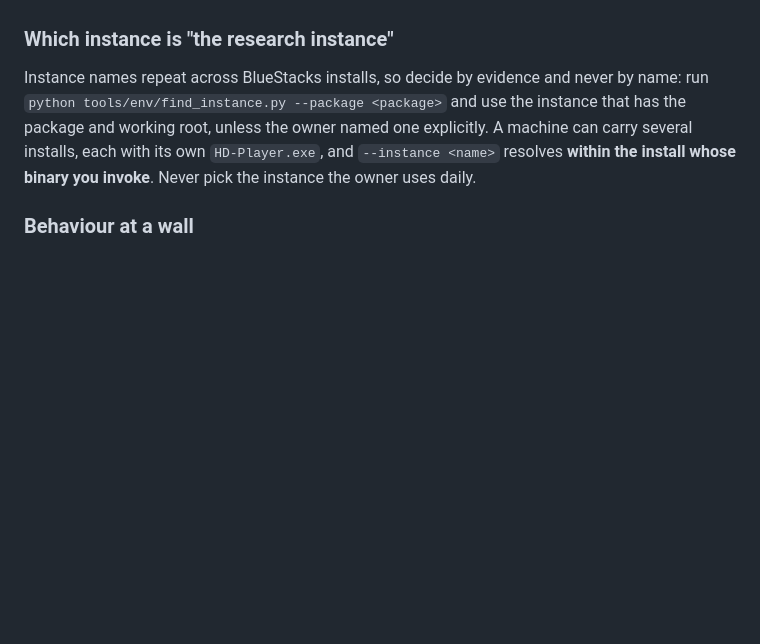
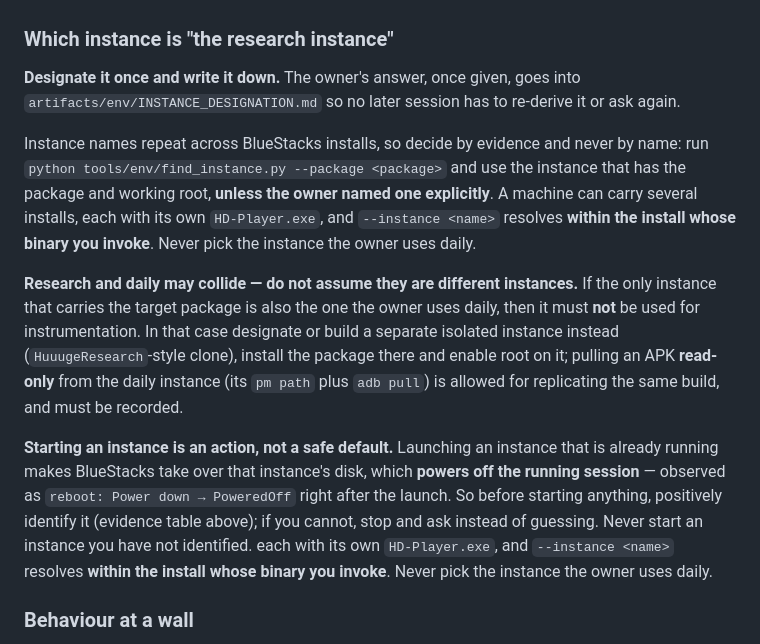
Before and after one commit to 840832144/huuuge-android-research, a Markdown page: AGENTS.md, the part around the change. Rendered like a GitHub page; blank space fills up the shorter version.

Commit message:
docs(agents): designation record + start-an-instance is an action, not a default
Reported from another deployment: an agent started an instance it could not prove
was the research one, and in the same minute an already-running instance powered
off (reboot: Power down -> PoweredOff) - the signature of BlueStacks taking over a
same-named instance's disk, i.e. very likely the owner's running instance was
interrupted. Nothing was modified on it (no injection, no install, no config
edit), but the launch was outside the standing authorization because identity had
not been established first.

The rule previously assumed research and daily are always different instances.
That assumption fails on a machine where the only instance carrying the target
package is also the one the owner uses daily, so it is now stated explicitly:

- designate the research instance once and write it down in the new
  artifacts/env/INSTANCE_DESIGNATION.md, so later sessions read the answer instead
  of re-deriving it or asking the owner again;
- if the only instance with the package is the daily one, do not instrument it -
  build or designate an isolated clone, install the package there and enable root;
  pulling an APK read-only from the daily instance is allowed for replicating the
  same build and must be recorded;
- starting an instance is an action, not a safe default: launching one that is
  already running makes BlueStacks take over its disk and power off the running
  session, so identify positively before starting and stop to ask when identity
  cannot be established.

The designation record carries this machine's verified table (Pie64 = daily;
Pie64_1 AppResearch = research with the package and root; Pie64_3 spare;
Pie64_5 Toy Tycoon) and the recommended handling for the other deployment, where
no instance has both package and root.

```diff
--- a/AGENTS.md
+++ b/AGENTS.md
@@ -168,9 +168,27 @@ forgery or replay, no server-state change.
 
 ### Which instance is "the research instance"
 
+**Designate it once and write it down.** The owner's answer, once given, goes into
+`artifacts/env/INSTANCE_DESIGNATION.md` so no later session has to re-derive it or ask again.
+
 Instance names repeat across BlueStacks installs, so decide by evidence and never by name: run
 `python tools/env/find_instance.py --package <package>` and use the instance that has the package
-and working root, unless the owner named one explicitly. A machine can carry several installs,
+and working root, **unless the owner named one explicitly**. A machine can carry several installs,
+each with its own `HD-Player.exe`, and `--instance <name>` resolves **within the install whose
+binary you invoke**. Never pick the instance the owner uses daily.
+
+**Research and daily may collide — do not assume they are different instances.** If the only
+instance that carries the target package is also the one the owner uses daily, then it must
+**not** be used for instrumentation. In that case designate or build a separate isolated
+instance instead (`HuuugeResearch`-style clone), install the package there and enable root on
+it; pulling an APK **read-only** from the daily instance (its `pm path` plus `adb pull`) is
+allowed for replicating the same build, and must be recorded.
+
+**Starting an instance is an action, not a safe default.** Launching an instance that is already
+running makes BlueStacks take over that instance's disk, which **powers off the running session**
+— observed as `reboot: Power down → PoweredOff` right after the launch. So before starting
+anything, positively identify it (evidence table above); if you cannot, stop and ask instead of
+guessing. Never start an instance you have not identified.
 each with its own `HD-Player.exe`, and `--instance <name>` resolves **within the install whose
 binary you invoke**. Never pick the instance the owner uses daily.
 
```
Also changed, not shown: 1 other file.
